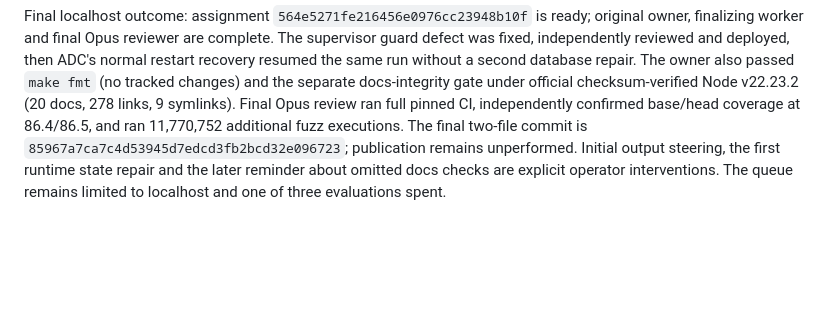
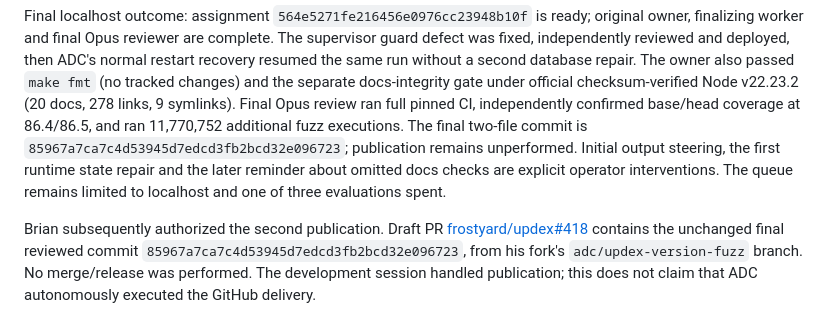
Before and after one commit to bketelsen/adc, a Markdown page: docs/testing/updex-contribution-pilot.md, the part around the change. GitHub-like rendering; blank space fills up the shorter version.

```diff
--- a/docs/testing/updex-contribution-pilot.md
+++ b/docs/testing/updex-contribution-pilot.md
@@ -69,3 +69,5 @@ Deployment recovery retained all 202 tracked IDs and parents. Only the existing
 GitHub inspection on September 14 confirms the earlier examples PR #417 was merged at 18:52:23 UTC, producing main `8fcfe089e4420d8e515003f9d746fb31b07ed5c7`. ADC's new public packet used that base and does not duplicate its examples. This observation is not a merge performed by this development session.
 
 Final localhost outcome: assignment `564e5271fe216456e0976cc23948b10f` is ready; original owner, finalizing worker and final Opus reviewer are complete. The supervisor guard defect was fixed, independently reviewed and deployed, then ADC's normal restart recovery resumed the same run without a second database repair. The owner also passed `make fmt` (no tracked changes) and the separate docs-integrity gate under official checksum-verified Node v22.23.2 (20 docs, 278 links, 9 symlinks). Final Opus review ran full pinned CI, independently confirmed base/head coverage at 86.4/86.5, and ran 11,770,752 additional fuzz executions. The final two-file commit is `85967a7ca7c4d53945d7edcd3fb2bcd32e096723`; publication remains unperformed. Initial output steering, the first runtime state repair and the later reminder about omitted docs checks are explicit operator interventions. The queue remains limited to localhost and one of three evaluations spent.
+
+Brian subsequently authorized the second publication. Draft PR [frostyard/updex#418](https://github.com/frostyard/updex/pull/418) contains the unchanged final reviewed commit `85967a7ca7c4d53945d7edcd3fb2bcd32e096723`, from his fork's `adc/updex-version-fuzz` branch. No merge/release was performed. The development session handled publication; this does not claim that ADC autonomously executed the GitHub delivery.
```
Also changed, not shown: docs/plans/backlog.md (+1 -1 lines), docs/plans/ownership-checkpoint.md (+8 -0 lines).
